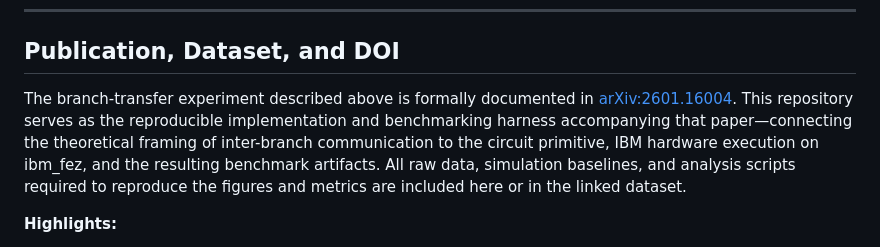
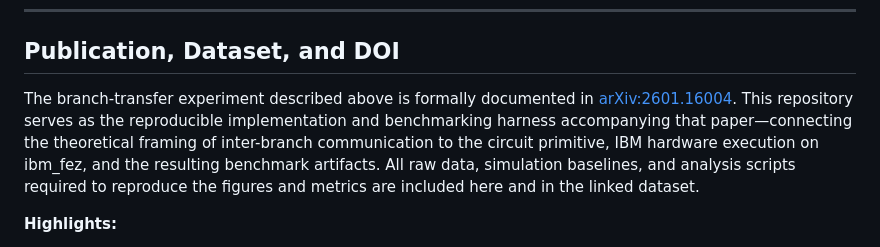
Before and after one commit to christopher-altman/ibm-qml-kernel, a Markdown page: README.md, the part around the change. GitHub-like rendering.

```diff
--- a/README.md
+++ b/README.md
@@ -549,7 +549,7 @@ This provides a concrete path to study how inter-branch communication degrades w
 
 ## Publication, Dataset, and DOI
 
-The branch-transfer experiment described above is formally documented in [arXiv:2601.16004](https://arxiv.org/abs/2601.16004). This repository serves as the reproducible implementation and benchmarking harness accompanying that paper—connecting the theoretical framing of inter-branch communication to the circuit primitive, IBM hardware execution on ibm_fez, and the resulting benchmark artifacts. All raw data, simulation baselines, and analysis scripts required to reproduce the figures and metrics are included here or in the linked dataset.
+The branch-transfer experiment described above is formally documented in [arXiv:2601.16004](https://arxiv.org/abs/2601.16004). This repository serves as the reproducible implementation and benchmarking harness accompanying that paper—connecting the theoretical framing of inter-branch communication to the circuit primitive, IBM hardware execution on ibm_fez, and the resulting benchmark artifacts. All raw data, simulation baselines, and analysis scripts required to reproduce the figures and metrics are included here and in the linked dataset.
 
 **Highlights:**
 
```
